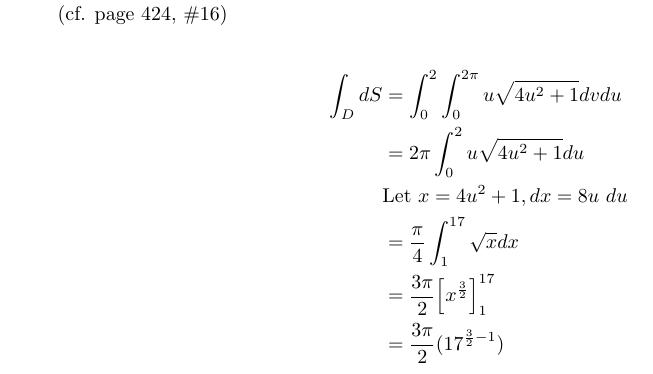
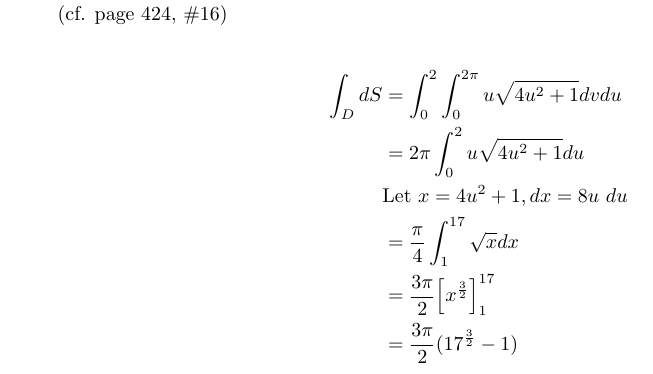
Before and after one commit to poonkeegan/school, a LaTeX document (matb42/a6.tex): part of page 10 of 11, cut so that both start at the same text. Compiled offline with pdfLaTeX.

Commit message:
Fri Mar  2 17:58:29 EST 2018

```diff
--- a/matb42/a6.tex
+++ b/matb42/a6.tex
@@ -196,7 +196,7 @@ Mar 6th 2018}
             &\text{Let }x = 4u^2 + 1, dx = 8u\ du \\
             &= \frac{\pi}{4}\int_1^{17} \sqrt{x} dx \\
             &= \frac{3\pi}{2}\Big[x^{\frac{3}{2}}\Big]_1^{17} \\
-            &= \frac{3\pi}{2}(17^{\frac{3}{2} - 1}) \\
+            &= \frac{3\pi}{2}(17^{\frac{3}{2}} - 1) \\
         \end{align*}
     \end{enumerate}
     \newpage
```
Also changed, not shown: matb42/a6.pdf.
